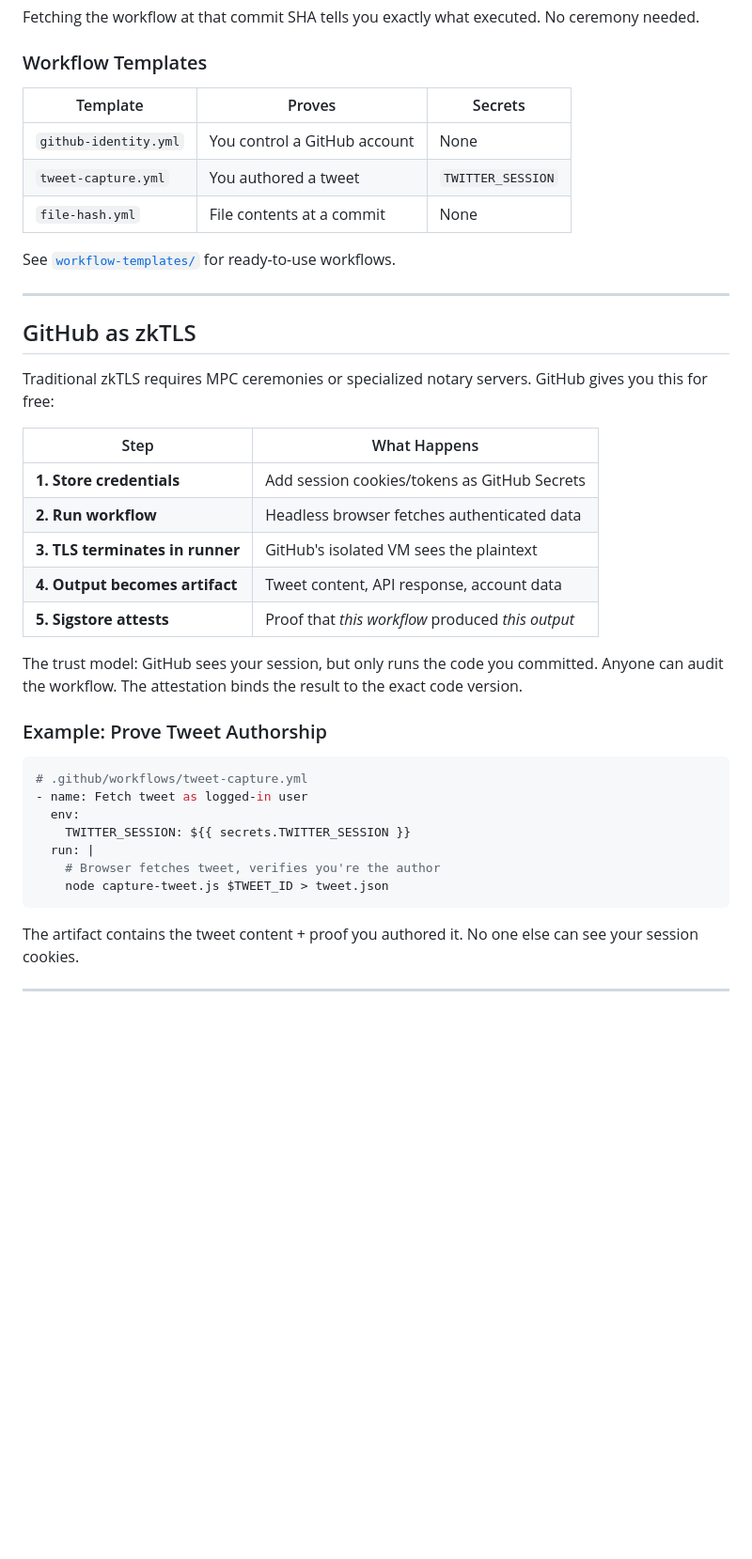
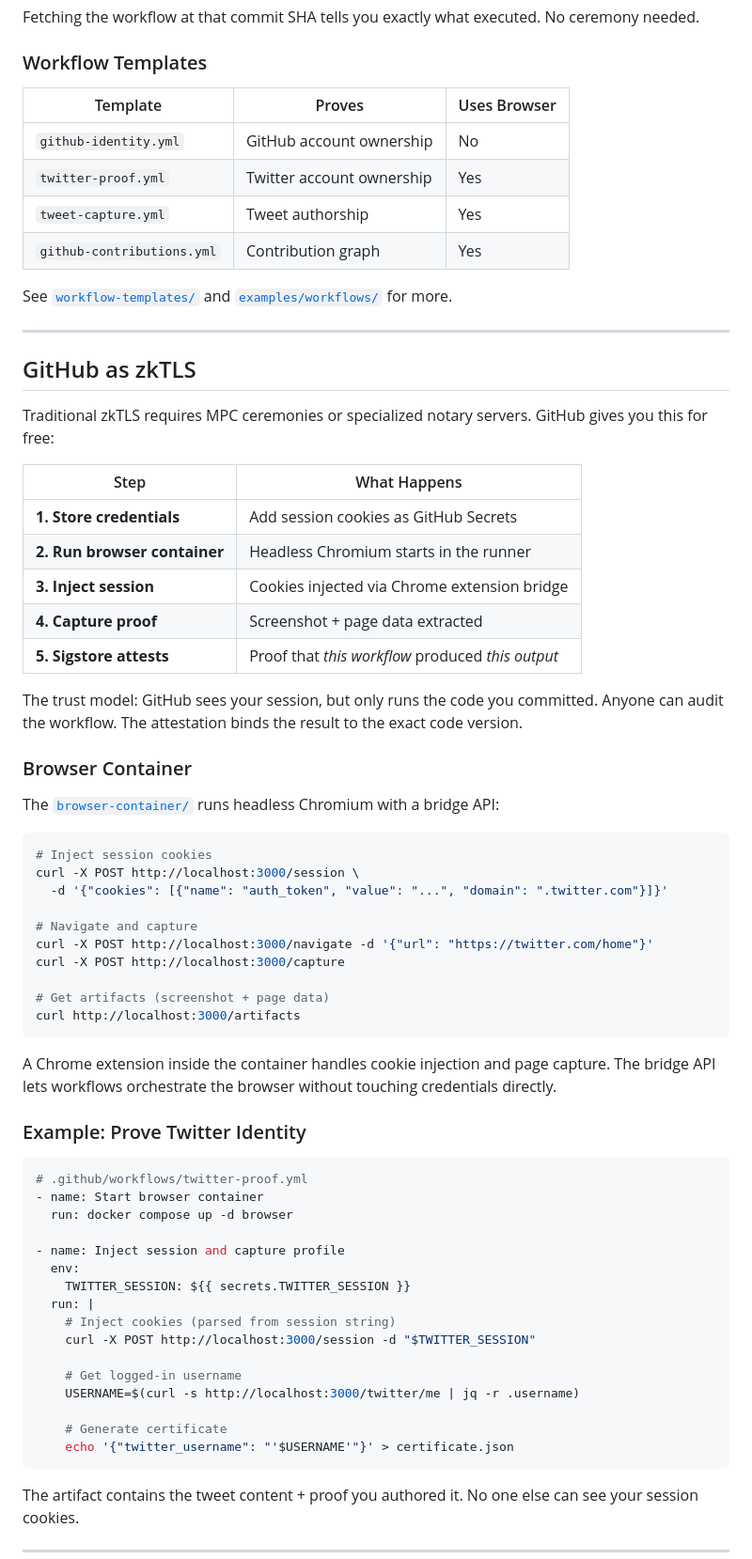
Before and after one commit to amiller/github-zktls, a Markdown page: README.md, the part around one of its changes. Shown at 94% size. Rendered like a GitHub page; blank space fills up the shorter version.

````diff
--- a/README.md
+++ b/README.md
@@ -83,13 +91,14 @@ Fetching the workflow at that commit SHA tells you exactly what executed. No cer
 
 ### Workflow Templates
 
-| Template | Proves | Secrets |
-|----------|--------|---------|
-| `github-identity.yml` | You control a GitHub account | None |
-| `tweet-capture.yml` | You authored a tweet | `TWITTER_SESSION` |
-| `file-hash.yml` | File contents at a commit | None |
+| Template | Proves | Uses Browser |
+|----------|--------|--------------|
+| `github-identity.yml` | GitHub account ownership | No |
+| `twitter-proof.yml` | Twitter account ownership | Yes |
+| `tweet-capture.yml` | Tweet authorship | Yes |
+| `github-contributions.yml` | Contribution graph | Yes |
 
-See [`workflow-templates/`](workflow-templates/) for ready-to-use workflows.
+See [`workflow-templates/`](workflow-templates/) and [`examples/workflows/`](examples/workflows/) for more.
 
 ---
 
@@ -99,24 +108,52 @@ Traditional zkTLS requires MPC ceremonies or specialized notary servers. GitHub
 
 | Step | What Happens |
 |------|--------------|
-| **1. Store credentials** | Add session cookies/tokens as GitHub Secrets |
-| **2. Run workflow** | Headless browser fetches authenticated data |
-| **3. TLS terminates in runner** | GitHub's isolated VM sees the plaintext |
-| **4. Output becomes artifact** | Tweet content, API response, account data |
+| **1. Store credentials** | Add session cookies as GitHub Secrets |
+| **2. Run browser container** | Headless Chromium starts in the runner |
+| **3. Inject session** | Cookies injected via Chrome extension bridge |
+| **4. Capture proof** | Screenshot + page data extracted |
 | **5. Sigstore attests** | Proof that *this workflow* produced *this output* |
 
 The trust model: GitHub sees your session, but only runs the code you committed. Anyone can audit the workflow. The attestation binds the result to the exact code version.
 
-### Example: Prove Tweet Authorship
+### Browser Container
+
+The [`browser-container/`](browser-container/) runs headless Chromium with a bridge API:
+
+```bash
+# Inject session cookies
+curl -X POST http://localhost:3000/session \
+  -d '{"cookies": [{"name": "auth_token", "value": "...", "domain": ".twitter.com"}]}'
+
+# Navigate and capture
+curl -X POST http://localhost:3000/navigate -d '{"url": "https://twitter.com/home"}'
+curl -X POST http://localhost:3000/capture
+
+# Get artifacts (screenshot + page data)
+curl http://localhost:3000/artifacts
+```
+
+A Chrome extension inside the container handles cookie injection and page capture. The bridge API lets workflows orchestrate the browser without touching credentials directly.
+
+### Example: Prove Twitter Identity
 
 ```yaml
-# .github/workflows/tweet-capture.yml
-- name: Fetch tweet as logged-in user
+# .github/workflows/twitter-proof.yml
+- name: Start browser container
+  run: docker compose up -d browser
+
+- name: Inject session and capture profile
   env:
     TWITTER_SESSION: ${{ secrets.TWITTER_SESSION }}
   run: |
-    # Browser fetches tweet, verifies you're the author
-    node capture-tweet.js $TWEET_ID > tweet.json
+    # Inject cookies (parsed from session string)
+    curl -X POST http://localhost:3000/session -d "$TWITTER_SESSION"
+
+    # Get logged-in username
+    USERNAME=$(curl -s http://localhost:3000/twitter/me | jq -r .username)
+
+    # Generate certificate
+    echo '{"twitter_username": "'$USERNAME'"}' > certificate.json
 ```
 
 The artifact contains the tweet content + proof you authored it. No one else can see your session cookies.
````
Also changed, not shown: other parts of README.md (+31 -19 lines).
